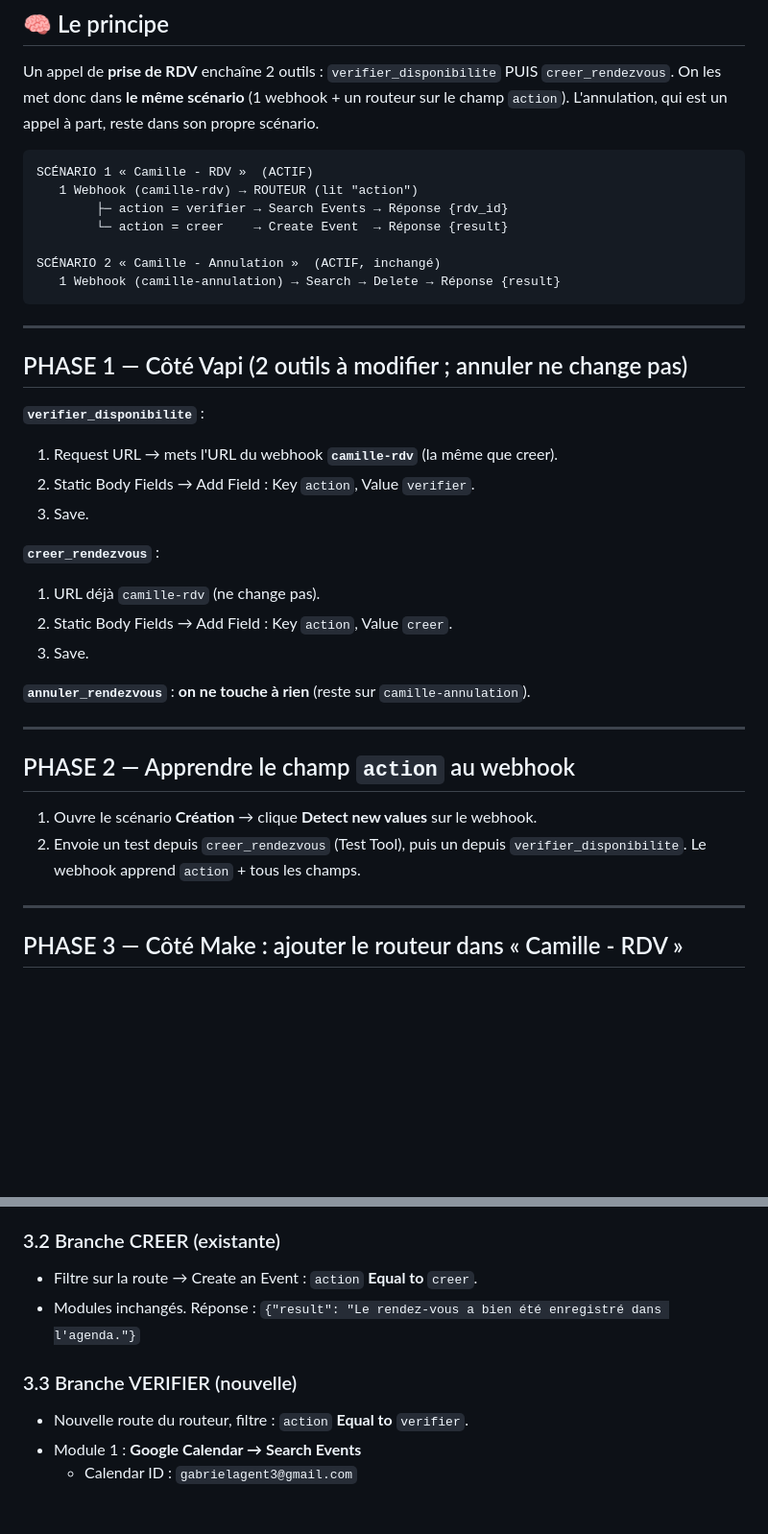
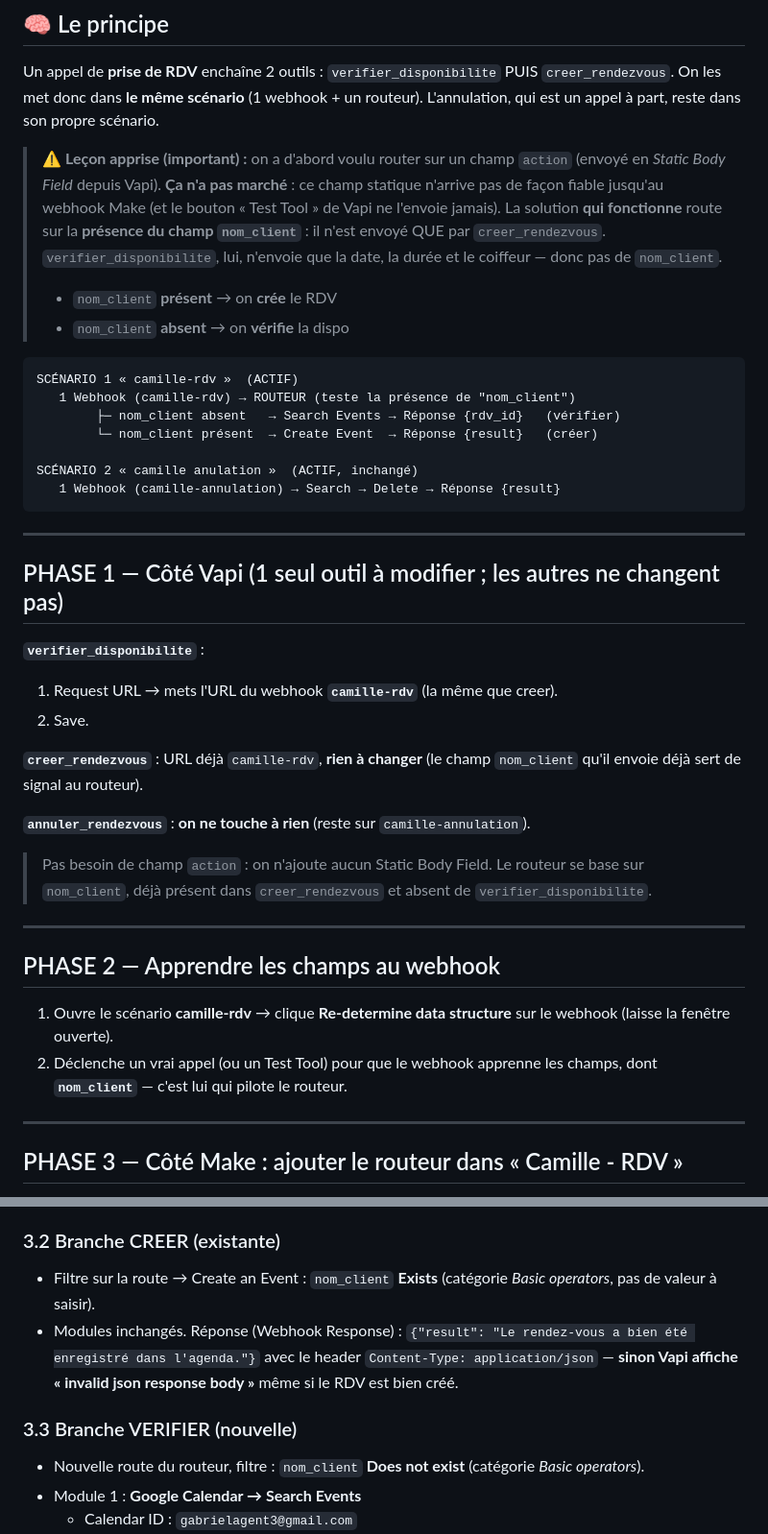
Before and after one commit to gabrielsebban3-code/bot-de-trading-btc-alt, a Markdown page: agent-salon/docs/make-fusion-routeur.md, 2 parts joined by grey strips. Shown at 96% size. Drawn GitHub-style; blank space fills up the shorter version.

Commit message:
docs: corrige le plan de fusion Make (routeur sur nom_client)
Le routage sur un champ statique `action` n'arrivait pas jusqu'au webhook
Make. La solution qui fonctionne route sur la présence de `nom_client`
(present = creer, absent = verifier). Ajout des correctifs JSON response
et d'un tableau des pannes rencontrees.

Co-Authored-By: Claude Opus 4.8 <noreply@anthropic.com>
Claude-Session: https://claude.ai/code/session_01CXvUQjVRzr64CnYMVi51sp

````diff
--- a/agent-salon/docs/make-fusion-routeur.md
+++ b/agent-salon/docs/make-fusion-routeur.md
@@ -7,41 +7,53 @@
 ## 🧠 Le principe
 Un appel de **prise de RDV** enchaîne 2 outils : `verifier_disponibilite` PUIS
 `creer_rendezvous`. On les met donc dans **le même scénario** (1 webhook + un
-routeur sur le champ `action`). L'annulation, qui est un appel à part, reste dans
-son propre scénario.
+routeur). L'annulation, qui est un appel à part, reste dans son propre scénario.
+
+> ⚠️ **Leçon apprise (important) :** on a d'abord voulu router sur un champ
+> `action` (envoyé en *Static Body Field* depuis Vapi). **Ça n'a pas marché** :
+> ce champ statique n'arrive pas de façon fiable jusqu'au webhook Make (et le
+> bouton « Test Tool » de Vapi ne l'envoie jamais). La solution **qui fonctionne**
+> route sur la **présence du champ `nom_client`** : il n'est envoyé QUE par
+> `creer_rendezvous`. `verifier_disponibilite`, lui, n'envoie que la date, la
+> durée et le coiffeur — donc pas de `nom_client`.
+>
+> - `nom_client` **présent** → on **crée** le RDV
+> - `nom_client` **absent**  → on **vérifie** la dispo
 
 ```
-SCÉNARIO 1 « Camille - RDV »  (ACTIF)
-   1 Webhook (camille-rdv) → ROUTEUR (lit "action")
-        ├─ action = verifier → Search Events → Réponse {rdv_id}
-        └─ action = creer    → Create Event  → Réponse {result}
+SCÉNARIO 1 « camille-rdv »  (ACTIF)
+   1 Webhook (camille-rdv) → ROUTEUR (teste la présence de "nom_client")
+        ├─ nom_client absent   → Search Events → Réponse {rdv_id}   (vérifier)
+        └─ nom_client présent  → Create Event  → Réponse {result}   (créer)
 
-SCÉNARIO 2 « Camille - Annulation »  (ACTIF, inchangé)
+SCÉNARIO 2 « camille anulation »  (ACTIF, inchangé)
    1 Webhook (camille-annulation) → Search → Delete → Réponse {result}
 ```
 
 ---
 
-## PHASE 1 — Côté Vapi (2 outils à modifier ; annuler ne change pas)
+## PHASE 1 — Côté Vapi (1 seul outil à modifier ; les autres ne changent pas)
 
 **`verifier_disponibilite`** :
 1. Request URL → mets l'URL du webhook **`camille-rdv`** (la même que creer).
-2. Static Body Fields → Add Field : Key `action`, Value `verifier`.
-3. Save.
+2. Save.
 
-**`creer_rendezvous`** :
-1. URL déjà `camille-rdv` (ne change pas).
-2. Static Body Fields → Add Field : Key `action`, Value `creer`.
-3. Save.
+**`creer_rendezvous`** : URL déjà `camille-rdv`, **rien à changer** (le champ
+`nom_client` qu'il envoie déjà sert de signal au routeur).
 
 **`annuler_rendezvous`** : **on ne touche à rien** (reste sur `camille-annulation`).
 
+> Pas besoin de champ `action` : on n'ajoute aucun Static Body Field. Le routeur
+> se base sur `nom_client`, déjà présent dans `creer_rendezvous` et absent de
+> `verifier_disponibilite`.
+
 ---
 
-## PHASE 2 — Apprendre le champ `action` au webhook
-1. Ouvre le scénario **Création** → clique **Detect new values** sur le webhook.
-2. Envoie un test depuis `creer_rendezvous` (Test Tool), puis un depuis
-   `verifier_disponibilite`. Le webhook apprend `action` + tous les champs.
+## PHASE 2 — Apprendre les champs au webhook
+1. Ouvre le scénario **camille-rdv** → clique **Re-determine data structure** sur
+   le webhook (laisse la fenêtre ouverte).
+2. Déclenche un vrai appel (ou un Test Tool) pour que le webhook apprenne les
+   champs, dont **`nom_client`** — c'est lui qui pilote le routeur.
 
 ---
 
@@ -55,11 +67,16 @@ Actuel : `Webhook → Create an Event → Webhook Response`.
 3. Relie le routeur à l'ancien **Create an Event** (= 1re route, déjà prête).
 
 ### 3.2 Branche CREER (existante)
-- Filtre sur la route → Create an Event : `action` **Equal to** `creer`.
-- Modules inchangés. Réponse : `{"result": "Le rendez-vous a bien été enregistré dans l'agenda."}`
+- Filtre sur la route → Create an Event : `nom_client` **Exists** (catégorie
+  *Basic operators*, pas de valeur à saisir).
+- Modules inchangés. Réponse (Webhook Response) :
+  `{"result": "Le rendez-vous a bien été enregistré dans l'agenda."}`
+  avec le header `Content-Type: application/json` — **sinon Vapi affiche
+  « invalid json response body »** même si le RDV est bien créé.
 
 ### 3.3 Branche VERIFIER (nouvelle)
-- Nouvelle route du routeur, filtre : `action` **Equal to** `verifier`.
+- Nouvelle route du routeur, filtre : `nom_client` **Does not exist** (catégorie
+  *Basic operators*).
 - Module 1 : **Google Calendar → Search Events**
   - Calendar ID : `gabrielagent3@gmail.com`
   - Query : **(vide)**
````
Also changed, not shown: other parts of agent-salon/docs/make-fusion-routeur.md (+17 -5 lines).
